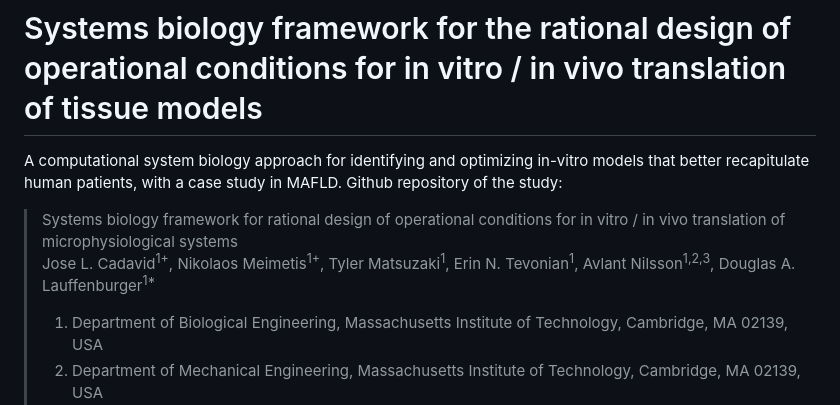
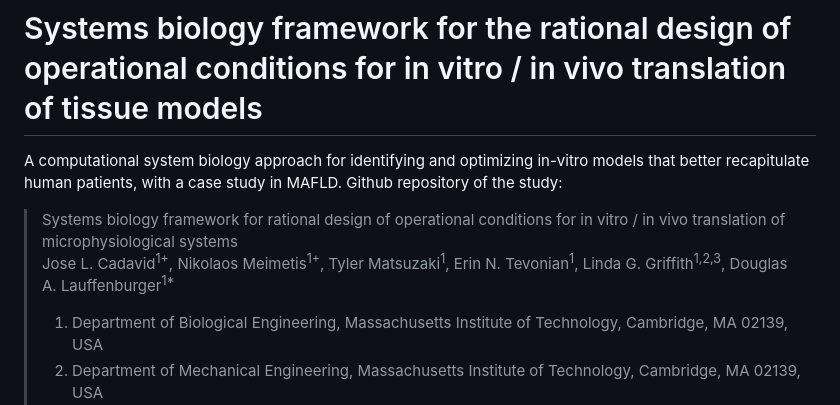
Before and after one commit to NickMeim/FattyLiverModeling, a Markdown page: README.md, the part around the change. Drawn GitHub-style.

```diff
--- a/README.md
+++ b/README.md
@@ -2,7 +2,7 @@
 A computational system biology approach for identifying and optimizing in-vitro models that better recapitulate human patients, with a case study in MAFLD.
 Github repository of the study:
 > Systems biology framework for rational design of operational conditions for in vitro / in vivo translation of microphysiological systems <br>
-> Jose L. Cadavid<sup>1+</sup>, Nikolaos Meimetis<sup>1+</sup>, Tyler Matsuzaki<sup>1</sup>, Erin N. Tevonian<sup>1</sup>, Avlant Nilsson<sup>1,2,3</sup>, Douglas A. Lauffenburger<sup>1*</sup>
+> Jose L. Cadavid<sup>1+</sup>, Nikolaos Meimetis<sup>1+</sup>, Tyler Matsuzaki<sup>1</sup>, Erin N. Tevonian<sup>1</sup>, Linda G. Griffith<sup>1,2,3</sup>, Douglas A. Lauffenburger<sup>1*</sup>
 > 1) Department of Biological Engineering, Massachusetts Institute of Technology, Cambridge, MA 02139, USA
 > 2) Department of Mechanical Engineering, Massachusetts Institute of Technology, Cambridge, MA 02139, USA
 > 3) Center for Gynepathology Research, Massachusetts Institute of Technology, Cambridge, MA 02139, USA
```
